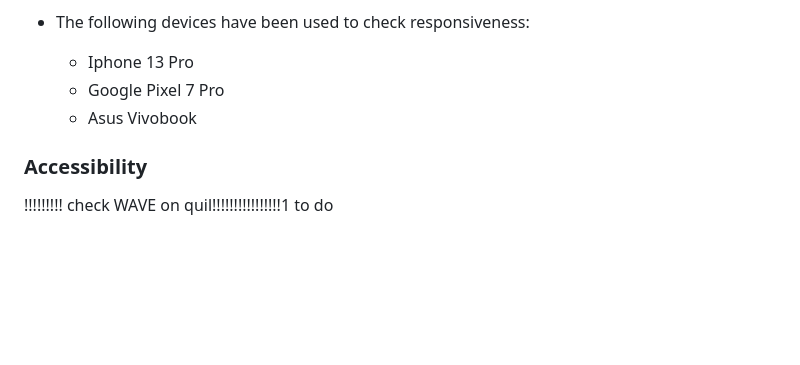
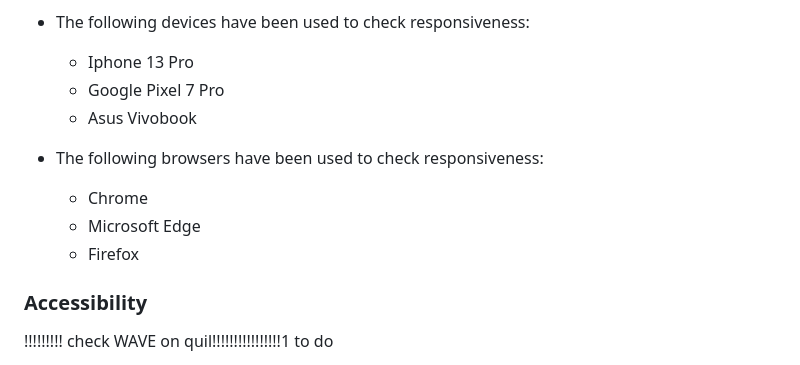
Before and after one commit to AsiaWi/fun_and_games, a Markdown page: README.md, the part around the change printed below. GitHub-like rendering; blank space fills up the shorter version.

Commit message:
Add browsers testing section to readme file

```diff
--- a/README.md
+++ b/README.md
@@ -571,6 +571,11 @@ Website has been checked for responsiveness through Development tools. In order
     * Google Pixel 7 Pro
     * Asus Vivobook
 
+* The following browsers have been used to check responsiveness:
+    * Chrome
+    * Microsoft Edge
+    * Firefox
+
 ### Accessibility
 
 !!!!!!!!! check WAVE on quil!!!!!!!!!!!!!!!!1 to do
```
Also changed, not shown: other parts of README.md (+1 -1 lines).
